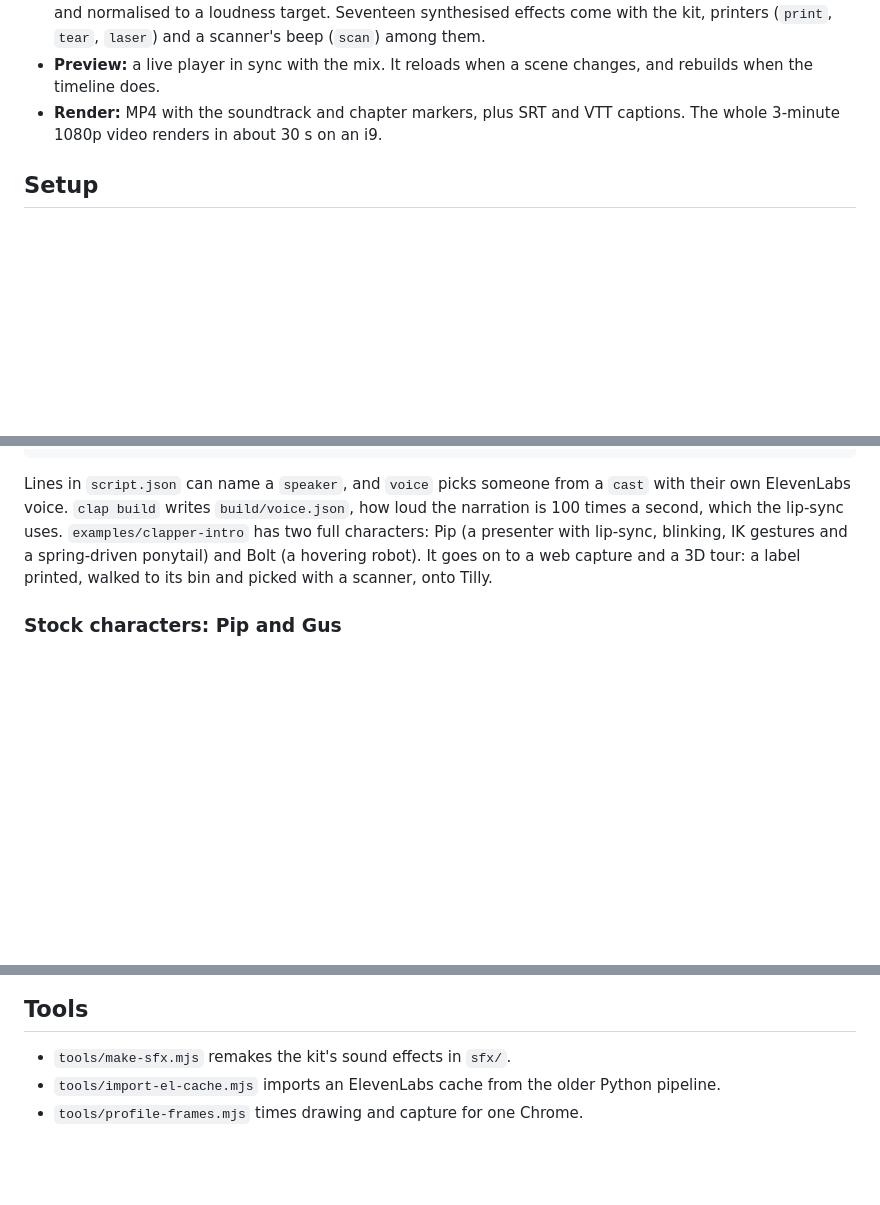
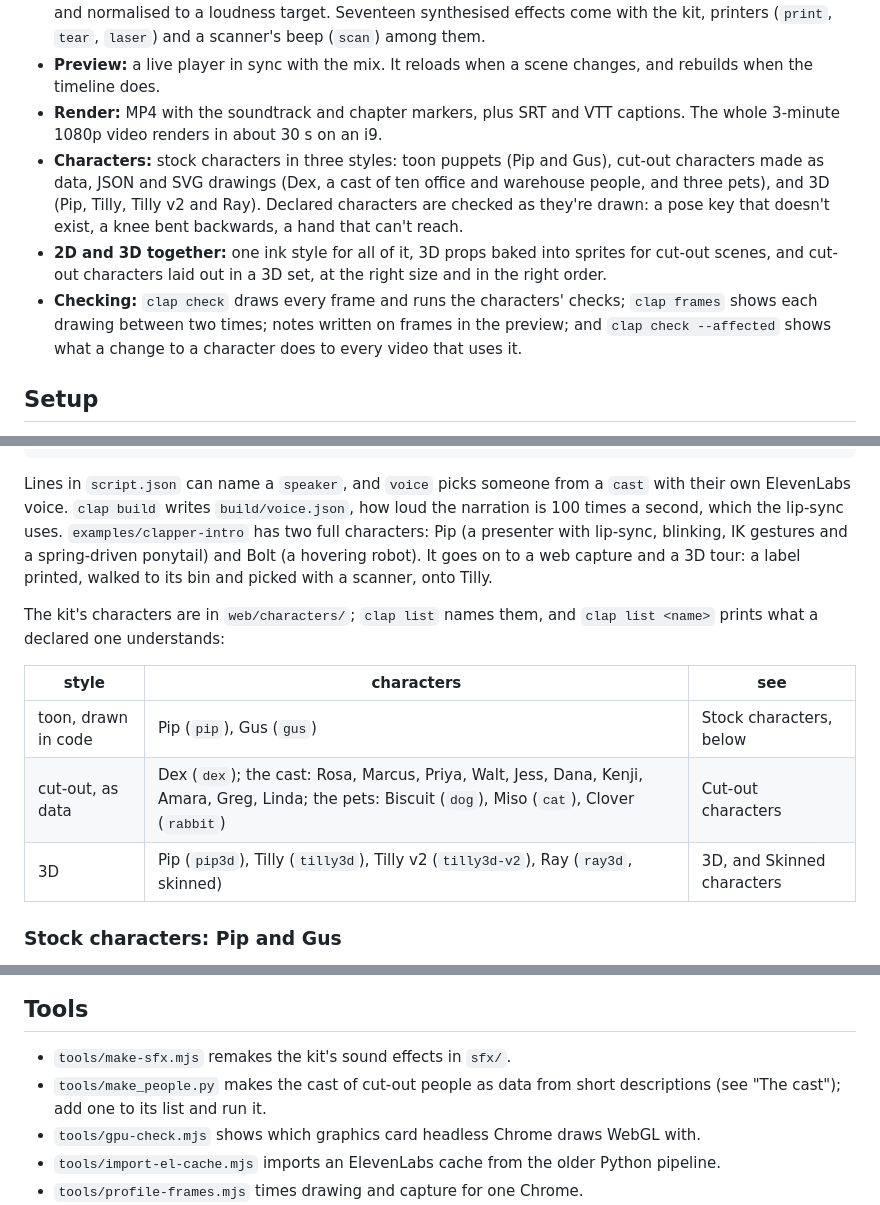
Before and after one commit to harrbca/clapper, a Markdown page: README.md, 3 parts joined by grey strips. Drawn GitHub-style; blank space fills up the shorter version.

Commit message:
Docs: the cut-out work in README's summary sections and CLAUDE.md
- README "What it does": characters in three styles (toon, cut-out as data,
  3D), 2D and 3D together (one ink style, baked props, the layout pass), and
  the checking tools, clap check --affected among them.
- README "Characters": a table of the kit's characters by style, with where
  to read about each; clap list names them all.
- README "Tools": tools/make_people.py and tools/gpu-check.mjs.
- CLAUDE.md: where stock characters live, that the cut-out ones are data,
  and what makes the cast.

Co-Authored-By: Claude Opus 5.5 <noreply@anthropic.com>

```diff
--- a/README.md
+++ b/README.md
@@ -21,6 +21,15 @@ number of Chrome processes at once.
   when the timeline does.
 - **Render:** MP4 with the soundtrack and chapter markers, plus SRT and VTT captions. The whole
   3-minute 1080p video renders in about 30 s on an i9.
+- **Characters:** stock characters in three styles: toon puppets (Pip and Gus), cut-out characters
+  made as data, JSON and SVG drawings (Dex, a cast of ten office and warehouse people, and three
+  pets), and 3D (Pip, Tilly, Tilly v2 and Ray). Declared characters are checked as they're drawn: a
+  pose key that doesn't exist, a knee bent backwards, a hand that can't reach.
+- **2D and 3D together:** one ink style for all of it, 3D props baked into sprites for cut-out
+  scenes, and cut-out characters laid out in a 3D set, at the right size and in the right order.
+- **Checking:** `clap check` draws every frame and runs the characters' checks; `clap frames`
+  shows each drawing between two times; notes written on frames in the preview; and `clap check
+  --affected` shows what a change to a character does to every video that uses it.
 
 ## Setup
 
@@ -333,6 +342,15 @@ second, which the lip-sync uses. `examples/clapper-intro` has two full character
 with lip-sync, blinking, IK gestures and a spring-driven ponytail) and Bolt (a hovering robot). It
 goes on to a web capture and a 3D tour: a label printed, walked to its bin and picked with a scanner,
 onto Tilly.
+
+The kit's characters are in `web/characters/`; `clap list` names them, and `clap list <name>` prints
+what a declared one understands:
+
+| style | characters | see |
+|---|---|---|
+| toon, drawn in code | Pip (`pip`), Gus (`gus`) | Stock characters, below |
+| cut-out, as data | Dex (`dex`); the cast: Rosa, Marcus, Priya, Walt, Jess, Dana, Kenji, Amara, Greg, Linda; the pets: Biscuit (`dog`), Miso (`cat`), Clover (`rabbit`) | Cut-out characters |
+| 3D | Pip (`pip3d`), Tilly (`tilly3d`), Tilly v2 (`tilly3d-v2`), Ray (`ray3d`, skinned) | 3D, and Skinned characters |
 
 ### Stock characters: Pip and Gus
 
@@ -781,6 +799,9 @@ uploads the project needs YouTube's compliance audit: the
 ## Tools
 
 - `tools/make-sfx.mjs` remakes the kit's sound effects in `sfx/`.
+- `tools/make_people.py` makes the cast of cut-out people as data from short descriptions (see "The
+  cast"); add one to its list and run it.
+- `tools/gpu-check.mjs` shows which graphics card headless Chrome draws WebGL with.
 - `tools/import-el-cache.mjs` imports an ElevenLabs cache from the older Python pipeline.
 - `tools/profile-frames.mjs` times drawing and capture for one Chrome.
 - `tools/pdf-png.ps1` renders PDF pages to PNGs with the PDF renderer built into Windows, to put a
```
Also changed, not shown: CLAUDE.md (+3 -1 lines).
